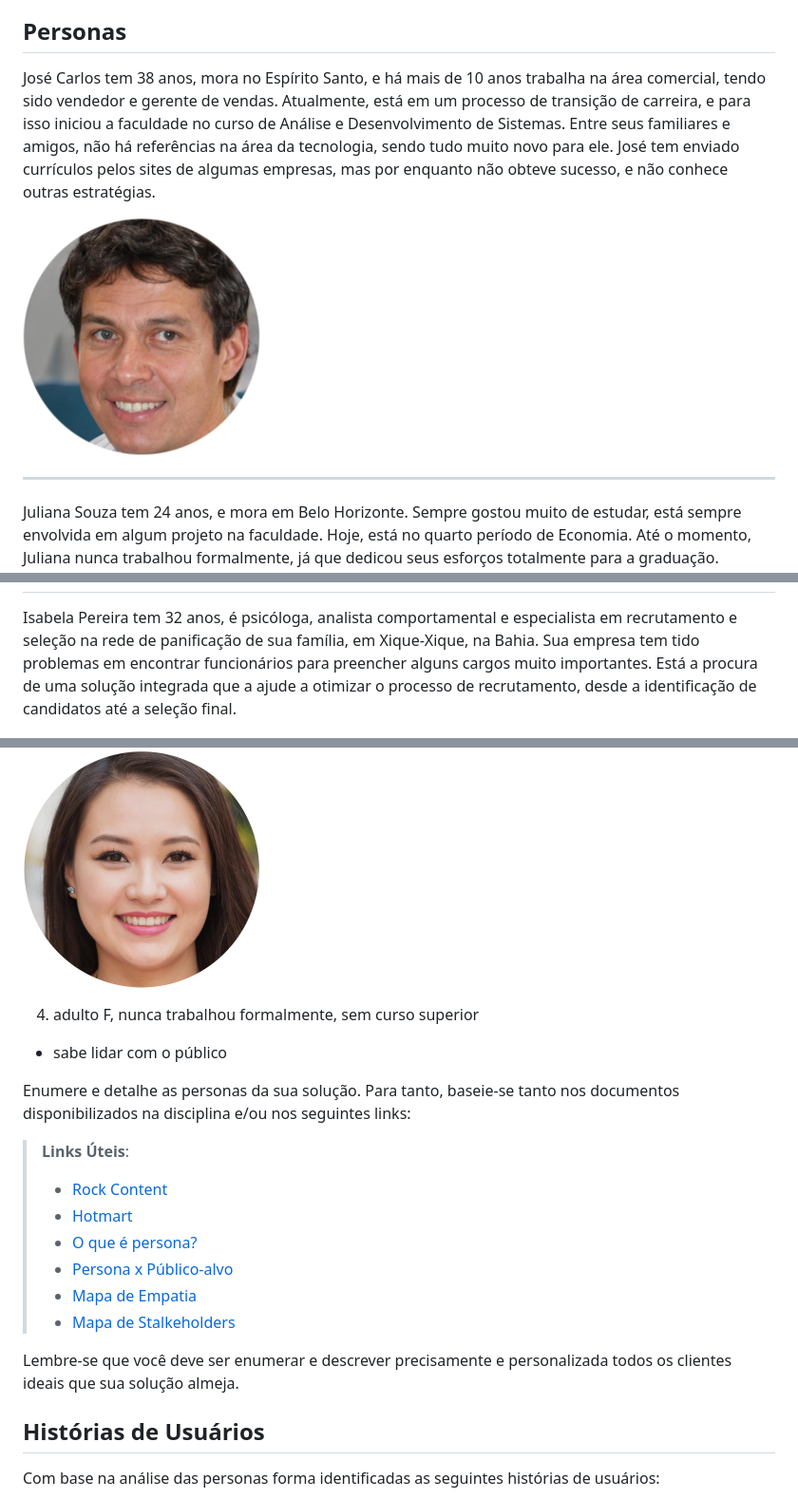
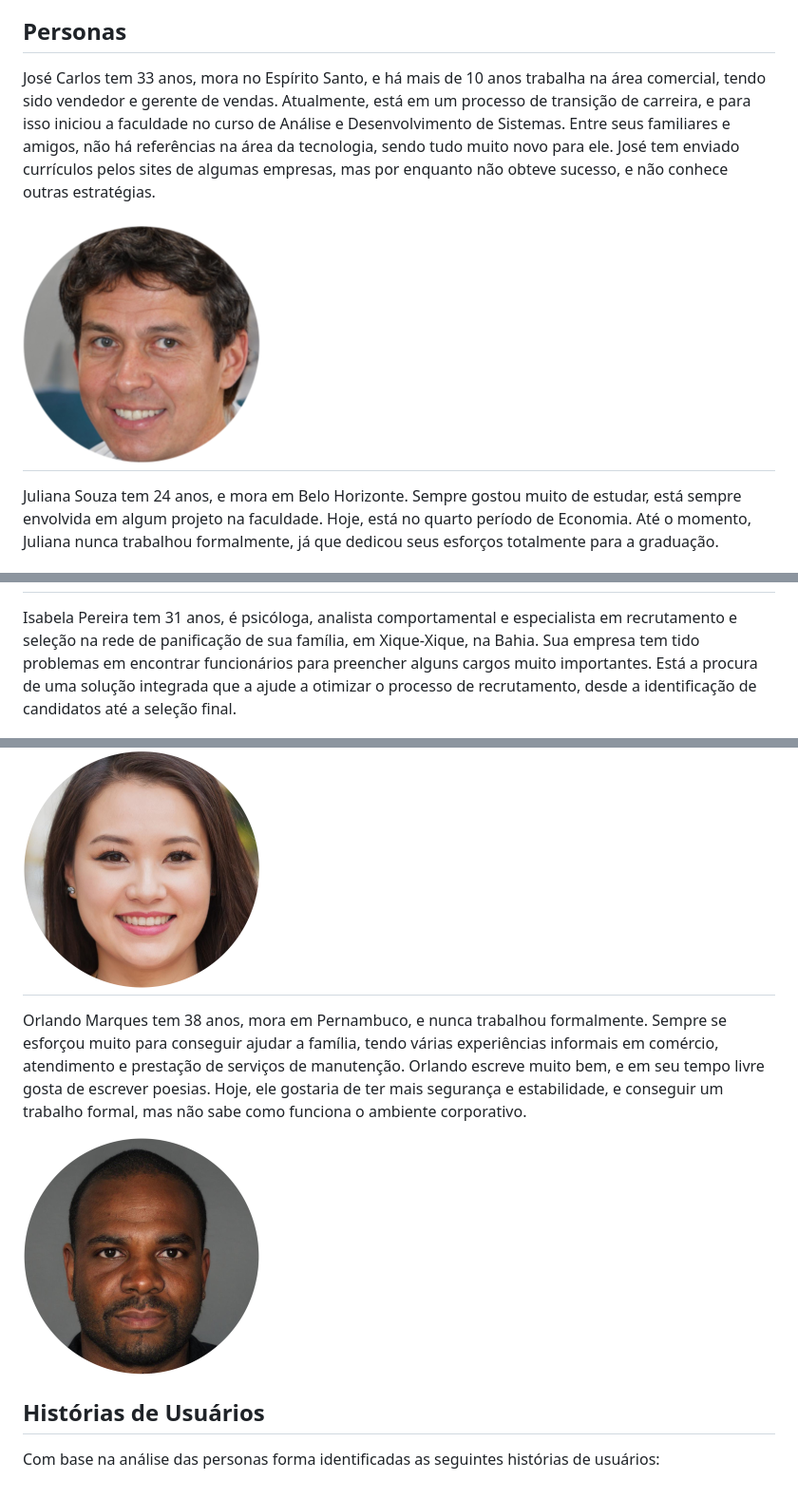
Before and after one commit to ICEI-PUC-Minas-PMV-SI/pmv-si-2023-2-pe1-t3-projetocarreiras, a Markdown page: docs/especification.md, 3 parts joined by grey strips. Shown: that part at 95% size. Drawn GitHub-style; pictures changed too: docs/img/orlando.png (added).

Commit message:
adiciona persona 5

```diff
--- a/docs/especification.md
+++ b/docs/especification.md
@@ -7,10 +7,9 @@ Para isso, foi necessário uma visão clara do problema a ser resolvido, das per
 
 <!-- Pedro Paulo tem 26 anos, é arquiteto recém-formado e autônomo. Pensa em se desenvolver profissionalmente através de um mestrado fora do país, pois adora viajar, é solteiro e sempre quis fazer um intercâmbio. Está buscando uma agência que o ajude a encontrar universidades na Europa que aceitem alunos estrangeiros-->
 
-José Carlos tem 38 anos, mora no Espírito Santo, e há mais de 10 anos trabalha na área comercial, tendo sido vendedor e gerente de vendas. Atualmente, está em um processo de transição de carreira, e para isso iniciou a faculdade no curso de Análise e Desenvolvimento de Sistemas. Entre seus familiares e amigos, não há referências na área da tecnologia, sendo tudo muito novo para ele. José tem enviado currículos pelos sites de algumas empresas, mas por enquanto não obteve sucesso, e não conhece outras estratégias.
+José Carlos tem 33 anos, mora no Espírito Santo, e há mais de 10 anos trabalha na área comercial, tendo sido vendedor e gerente de vendas. Atualmente, está em um processo de transição de carreira, e para isso iniciou a faculdade no curso de Análise e Desenvolvimento de Sistemas. Entre seus familiares e amigos, não há referências na área da tecnologia, sendo tudo muito novo para ele. José tem enviado currículos pelos sites de algumas empresas, mas por enquanto não obteve sucesso, e não conhece outras estratégias.
 
 ![Jose Carlos, 38](/docs/img/jose-carlos.png)
-
 ---
 
 Juliana Souza tem 24 anos, e mora em Belo Horizonte. Sempre gostou muito de estudar, está sempre envolvida em algum projeto na faculdade. Hoje, está no quarto período de Economia. Até o momento, Juliana nunca trabalhou formalmente, já que dedicou seus esforços totalmente para a graduação. Durante o Ensino Médio, ela participou de várias simulações de sessões da ONU que acontecem em diversas escolas pela cidade, e também na PUC Minas.
@@ -18,7 +17,7 @@ Busca sua primeira oportunidade profissional na sua área e precisa de auxílio
 
 ![Juliana, 24](/docs/img/juliana.png)
 ---
-Isabela Pereira tem 32 anos, é psicóloga, analista comportamental e especialista em recrutamento e seleção na rede de panificação de sua família, em Xique-Xique, na Bahia. Sua empresa tem tido problemas em encontrar funcionários para preencher alguns cargos muito importantes. Está a procura de uma solução integrada que a ajude a otimizar o processo de recrutamento, desde a identificação de candidatos até a seleção final.
+Isabela Pereira tem 31 anos, é psicóloga, analista comportamental e especialista em recrutamento e seleção na rede de panificação de sua família, em Xique-Xique, na Bahia. Sua empresa tem tido problemas em encontrar funcionários para preencher alguns cargos muito importantes. Está a procura de uma solução integrada que a ajude a otimizar o processo de recrutamento, desde a identificação de candidatos até a seleção final.
 
 ![Isabela, 32](/docs/img/isabela.png)
 
@@ -27,24 +26,11 @@ Isabela Pereira tem 32 anos, é psicóloga, analista comportamental e especialis
 Marina Yoshida tem 19 anos, mora em São Caetano, São Paulo, e há 1 ano se formou no Ensino Médio. É uma pessoa muito comunicativa e estudiosa, e fala 3 idiomas: português, inglês e francês. Depois de sua formatura, ficou alguns meses no Canadá, onde sua mãe mora. Agora está de volta ao Brasil, não está cursando faculdade, mas gostaria de começar a trabalhar. Ela não sabe como começar a escrever seu currículo, e precisa de orientação.
 
 ![Marina, 19](/docs/img/marina.png)
+---
 
+Orlando Marques tem 38 anos, mora em Pernambuco, e nunca trabalhou formalmente. Sempre se esforçou muito para conseguir ajudar a família, tendo várias experiências informais em comércio, atendimento e prestação de serviços de manutenção. Orlando escreve muito bem, e em seu tempo livre gosta de escrever poesias. Hoje, ele gostaria de ter mais segurança e estabilidade, e conseguir um trabalho formal, mas não sabe como funciona o ambiente corporativo.
 
-
-4. adulto F, nunca trabalhou formalmente, sem curso superior
-  - sabe lidar com o público
-
-
-Enumere e detalhe as personas da sua solução. Para tanto, baseie-se tanto nos documentos disponibilizados na disciplina e/ou nos seguintes links:
-
-> **Links Úteis**:
-> - [Rock Content](https://rockcontent.com/blog/personas/)
-> - [Hotmart](https://blog.hotmart.com/pt-br/como-criar-persona-negocio/)
-> - [O que é persona?](https://resultadosdigitais.com.br/blog/persona-o-que-e/)
-> - [Persona x Público-alvo](https://flammo.com.br/blog/persona-e-publico-alvo-qual-a-diferenca/)
-> - [Mapa de Empatia](https://resultadosdigitais.com.br/blog/mapa-da-empatia/)
-> - [Mapa de Stalkeholders](https://www.racecomunicacao.com.br/blog/como-fazer-o-mapeamento-de-stakeholders/)
->
-Lembre-se que você deve ser enumerar e descrever precisamente e personalizada todos os clientes ideais que sua solução almeja.
+![Orlando, 38](/docs/img/orlando.png)
 
 ## Histórias de Usuários
 
```
